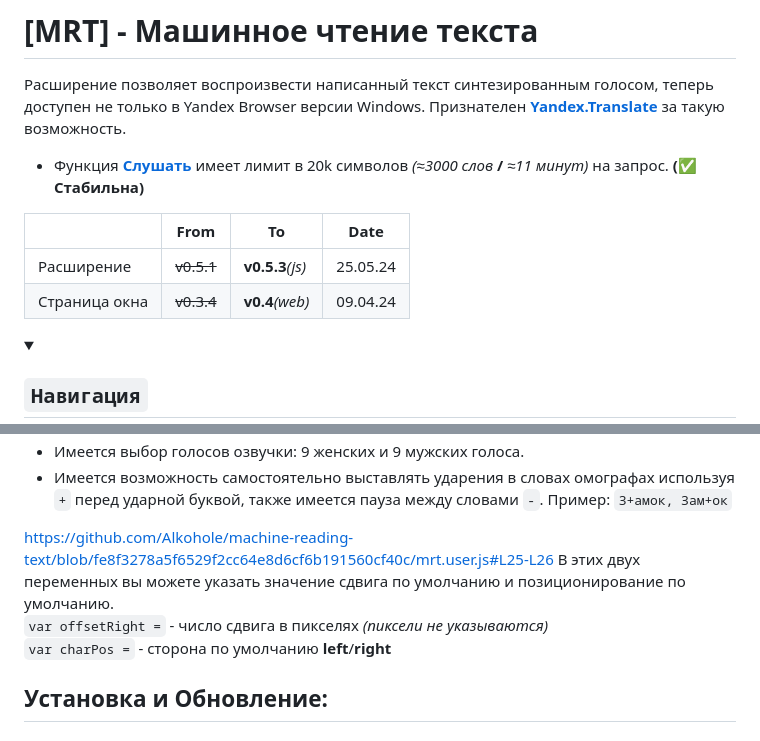
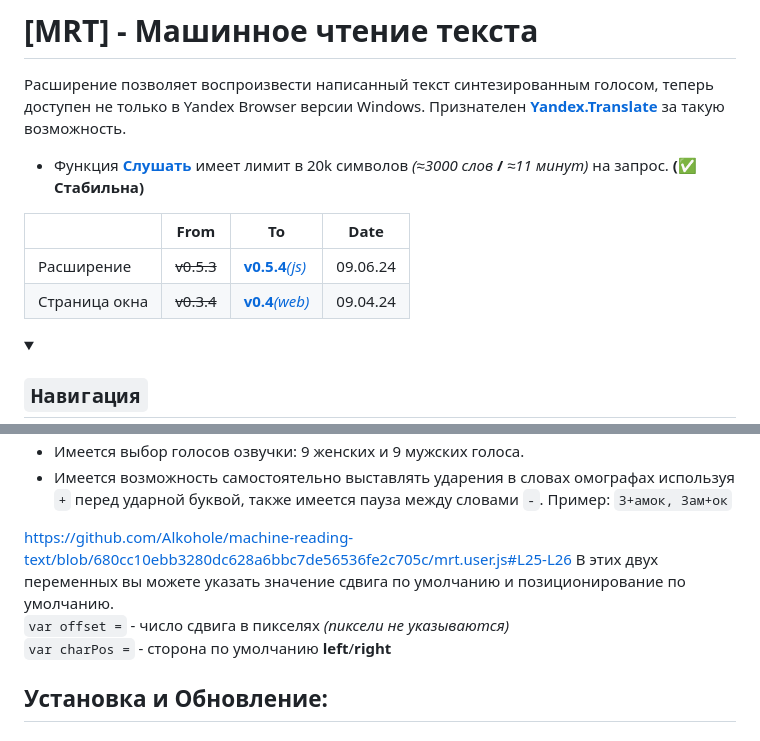
Before and after one commit to Alkohole/machine-reading-text, a Markdown page: README.md, 2 parts joined by grey strips. Drawn GitHub-style; folded sections open.

````diff
--- a/README.md
+++ b/README.md
@@ -4,8 +4,8 @@
 
 |  | From | To | Date |
 |---|---|---|---|
-| Расширение | ~~v0.5.1~~ | **v0.5.3**_(js)_ | 25.05.24 |
-| Страница окна | ~~v0.3.4~~ | **v0.4**_(web)_ | 09.04.24 |
+| Расширение | ~~v0.5.3~~ | [**v0.5.4**_(js)_](#update-in-v054js-) | 09.06.24 |
+| Страница окна | ~~v0.3.4~~ | [**v0.4**_(web)_](#update-in-v04web-) | 09.04.24 |
 
 <details>
 <summary>
@@ -42,9 +42,9 @@ https://github.com/Alkohole/udr/assets/59339504/99fdac2b-0f26-42e5-94eb-2a550acb
 - Имеется выбор голосов озвучки: 9 женских и 9 мужских голоса.
 - Имеется возможность самостоятельно выставлять ударения в словах омографах используя `+` перед ударной буквой, также имеется пауза между словами `-`. Пример: `З+амок, Зам+ок`
 
-https://github.com/Alkohole/machine-reading-text/blob/fe8f3278a5f6529f2cc64e8d6cf6b191560cf40c/mrt.user.js#L25-L26
+https://github.com/Alkohole/machine-reading-text/blob/680cc10ebb3280dc628a6bbc7de56536fe2c705c/mrt.user.js#L25-L26
 В этих двух переменных вы можете указать значение сдвига по умолчанию и позиционирование по умолчанию. <br>
-```var offsetRight =``` - число сдвига в пикселях _(пиксели не указываются)_ <br>
+```var offset =``` - число сдвига в пикселях _(пиксели не указываются)_ <br>
 ```var charPos =``` - сторона по умолчанию **left**/**right**
 
 ## Установка и Обновление:
````
Also changed, not shown: other parts of README.md (+71 -70 lines).
